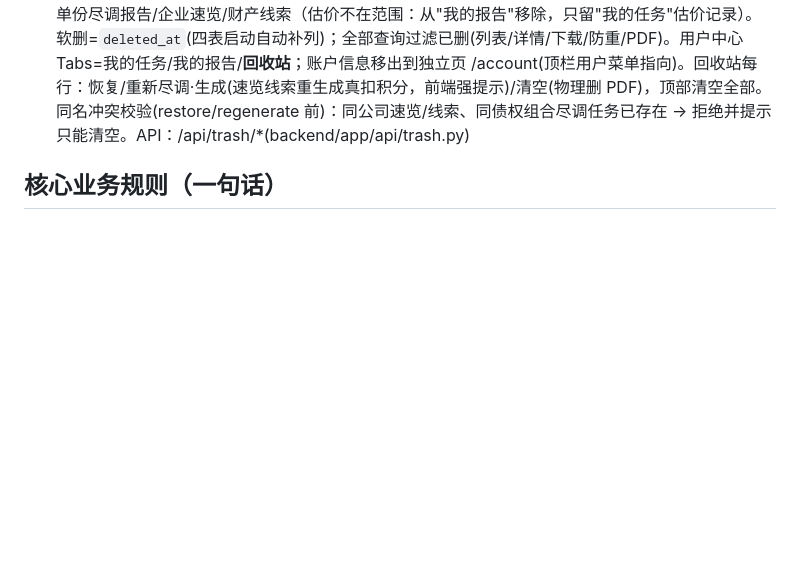
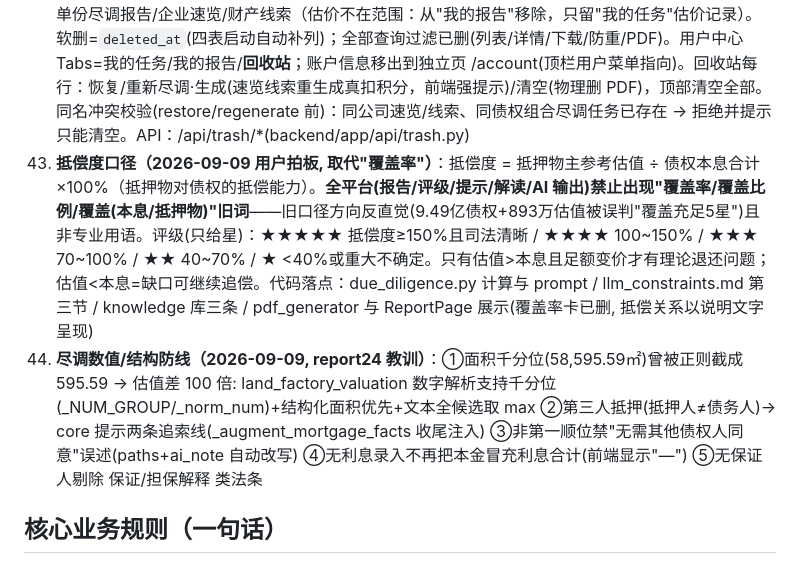
Before and after one commit to guiguzi2013/zichanxianfeng, a Markdown page: docs/约定速查.md, the part around the change. Drawn GitHub-style; blank space fills up the shorter version.

Commit message:
docs: 约定速查 43(抵偿度口径)/44(尽调数值结构防线) 沉淀

```diff
--- a/docs/约定速查.md
+++ b/docs/约定速查.md
@@ -52,6 +52,8 @@
 40. **报告分析段落 AI 律师式润色（2026-09-08 用户拍板）**：报告里每个有分析结果的地方不得照搬模板原话——LLM 按该企业真实查询数据(计数/代表条目/状态分布/司法命中)差异化组织，资深律师口吻。实现：sections 的 note 带 `note_slot` 标记(渲染端忽略)，生成时 `services/advice_writer.py` 一次调用多槽返回 JSON(禁复述要点原文、只准引数据、禁编造法条、禁内部词、120-280字)；**失败/超时/mock 自动保留模板**(报告永不因润色失败)。覆盖：财产线索(无形资产各维/权利主张/追索引言)、画像(司法概述 AI)、尽调(既有 LLM 段落 prompt 加律师口吻约束)。每份报告 +1 次 LLM 调用
 41. **在线心跳真实活跃（2026-09-08 用户批准）**：前端登录后页面可见时每 5 分钟静默上报 /auth/heartbeat(切后台/关闭/登出自动停)，后端进程内存维护活跃表(services/heartbeat.py，零磁盘写、重启丢几分钟活跃态无副作用)；管理后台"在线"=最近10分钟有活跃，"今日在线时长"未登出会话截止最近活跃点——僵尸挂机(关页面未登出)不再虚标在线。登录即 mark_active、登出 clear_active
 42. **回收站（2026-09-08 用户批准，删除/恢复/重新生成/清空）**：可删对象=尽调任务(连坐其全部报告)/单份尽调报告/企业速览/财产线索（估价不在范围：从"我的报告"移除，只留"我的任务"估价记录）。软删=`deleted_at`(四表启动自动补列)；全部查询过滤已删(列表/详情/下载/防重/PDF)。用户中心 Tabs=我的任务/我的报告/**回收站**；账户信息移出到独立页 /account(顶栏用户菜单指向)。回收站每行：恢复/重新尽调·生成(速览线索重生成真扣积分，前端强提示)/清空(物理删 PDF)，顶部清空全部。同名冲突校验(restore/regenerate 前)：同公司速览/线索、同债权组合尽调任务已存在 → 拒绝并提示只能清空。API：/api/trash/*(backend/app/api/trash.py)
+43. **抵偿度口径（2026-09-09 用户拍板, 取代"覆盖率"）**：抵偿度 = 抵押物主参考估值 ÷ 债权本息合计 ×100%（抵押物对债权的抵偿能力）。**全平台(报告/评级/提示/解读/AI 输出)禁止出现"覆盖率/覆盖比例/覆盖(本息/抵押物)"旧词**——旧口径方向反直觉(9.49亿债权+893万估值被误判"覆盖充足5星")且非专业用语。评级(只给星)：★★★★★ 抵偿度≥150%且司法清晰 / ★★★★ 100~150% / ★★★ 70~100% / ★★ 40~70% / ★ <40%或重大不确定。只有估值>本息且足额变价才有理论退还问题；估值<本息=缺口可继续追偿。代码落点：due_diligence.py 计算与 prompt / llm_constraints.md 第三节 / knowledge 库三条 / pdf_generator 与 ReportPage 展示(覆盖率卡已删, 抵偿关系以说明文字呈现)
+44. **尽调数值/结构防线（2026-09-09, report24 教训）**：①面积千分位(58,595.59㎡)曾被正则截成 595.59 → 估值差 100 倍: land_factory_valuation 数字解析支持千分位(_NUM_GROUP/_norm_num)+结构化面积优先+文本全候选取 max ②第三人抵押(抵押人≠债务人)→ core 提示两条追索线(_augment_mortgage_facts 收尾注入) ③非第一顺位禁"无需其他债权人同意"误述(paths+ai_note 自动改写) ④无利息录入不再把本金冒充利息合计(前端显示"—") ⑤无保证人剔除 保证/担保解释 类法条
 
 ## 核心业务规则（一句话）
 
```
